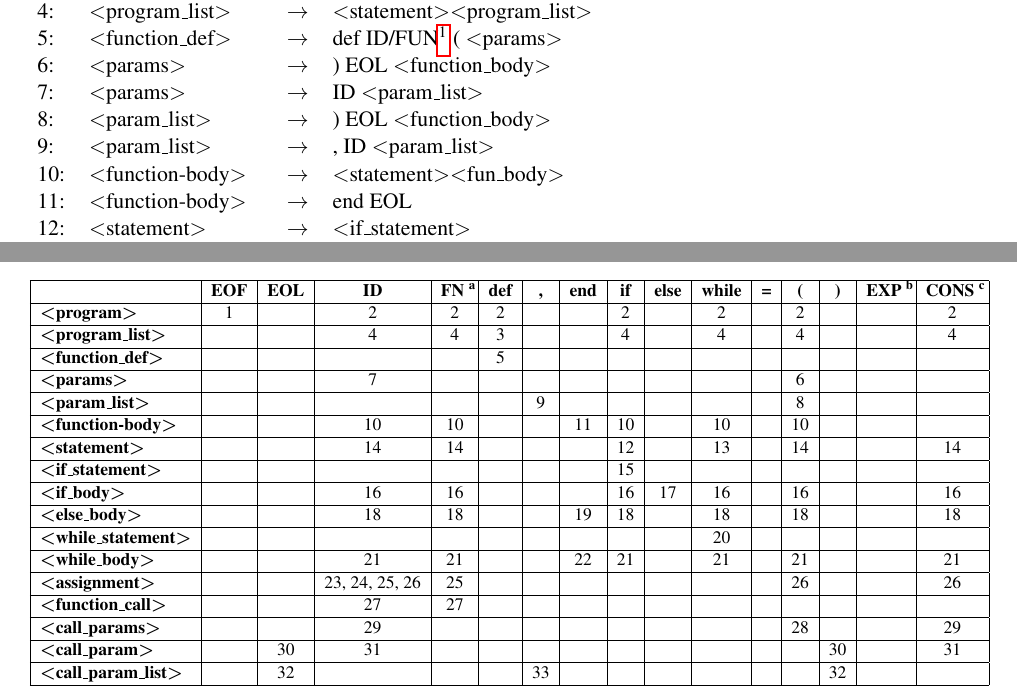
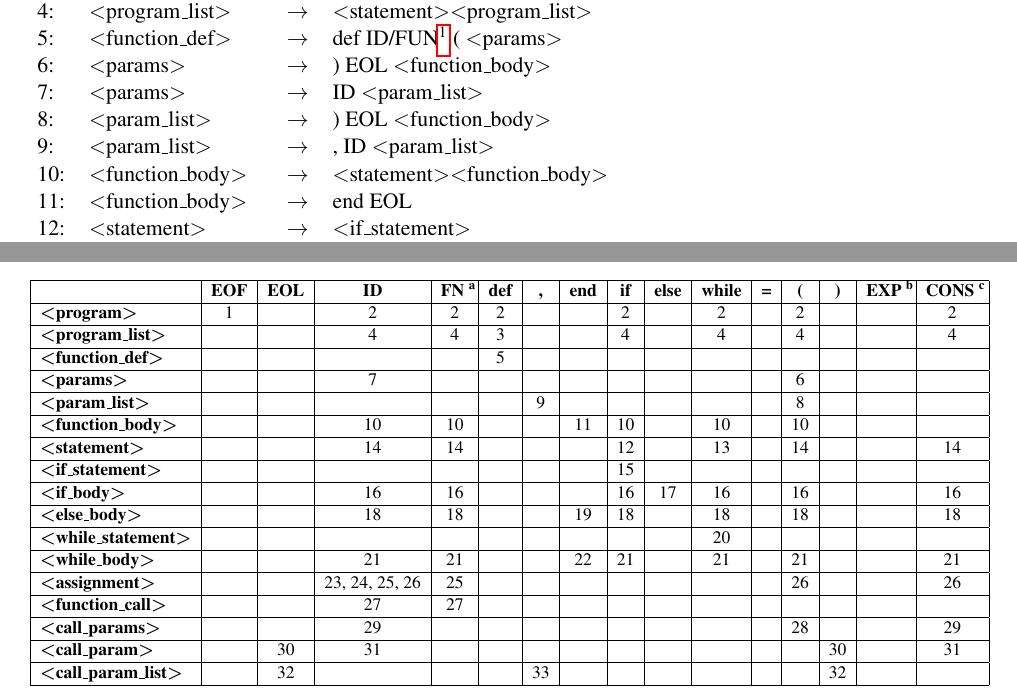
Before and after one commit to JurajHolub/ifj18, a LaTeX document (doc/dokumentace.tex): two parts of pages 6 and 7 of 9, joined at a grey line, cut so that both start at the same text. Compiled offline with pdfLaTeX.

Commit message:
[DOC]Doc update

```diff
--- a/doc/dokumentace.tex
+++ b/doc/dokumentace.tex
@@ -153,8 +153,8 @@ V ostatných prípadoch sa použije pravidlo 24, resp. 25.
 		7: & \textless params\textgreater & $\rightarrow$ & ID \textless param\textunderscore list\textgreater \\
 		8: & \textless param\textunderscore list\textgreater & $\rightarrow$ &  ) EOL \textless function\textunderscore body\textgreater \\
 		9: & \textless param\textunderscore list\textgreater & $\rightarrow$ &  , ID \textless param\textunderscore list\textgreater \\
-		10: & \textless function-body\textgreater & $\rightarrow$ & \textless statement\textgreater \textless fun\textunderscore body\textgreater \\
-		11: & \textless function-body\textgreater & $\rightarrow$ & end EOL \\
+		10: & \textless function\textunderscore body\textgreater & $\rightarrow$ & \textless statement\textgreater \textless function\textunderscore body\textgreater \\
+		11: & \textless function\textunderscore body\textgreater & $\rightarrow$ & end EOL \\
 		12: & \textless statement\textgreater & $\rightarrow$ & \textless if\textunderscore statement\textgreater \\
 		13: & \textless statement\textgreater & $\rightarrow$ & \textless while\textunderscore statement\textgreater \\
 		14: & \textless statement\textgreater & $\rightarrow$ & \textless assignment\textgreater  EOL \\
@@ -194,7 +194,7 @@ V ostatných prípadoch sa použije pravidlo 24, resp. 25.
 		\bf \textless function\textunderscore def\textgreater &   &   &   &   & 5  &   &   &   &   &   &   &   &   &   &   \\ \hline
 		\bf \textless params\textgreater &   &   & 7 &   &   &   &   &   &   &   &   & 6 &   &   &   \\ \hline
 		\bf \textless param\textunderscore list\textgreater &   &   &   &   &   & 9 &   &   &   &   &   & 8 &   &   &   \\ \hline
-		\bf \textless function-body\textgreater &   &   & 10 & 10 &   &   & 11 & 10 &   & 10 &   & 10 &   &   &   \\ \hline
+		\bf \textless function\textunderscore body\textgreater &   &   & 10 & 10 &   &   & 11 & 10 &   & 10 &   & 10 &   &   &   \\ \hline
 		\bf \textless statement\textgreater &   &   & 14 & 14 &   &   &   & 12 &   & 13  &   & 14 &   &   & 14 \\ \hline
 		\bf \textless if\textunderscore statement\textgreater &   &   &   &   &   &   &   & 15 &   &   &   &   &   &   &   \\ \hline
 		\bf \textless if\textunderscore body\textgreater &   &   & 16 & 16 &   &   &   & 16  & 17 & 16 &   & 16 &   &   & 16 \\ \hline
```
